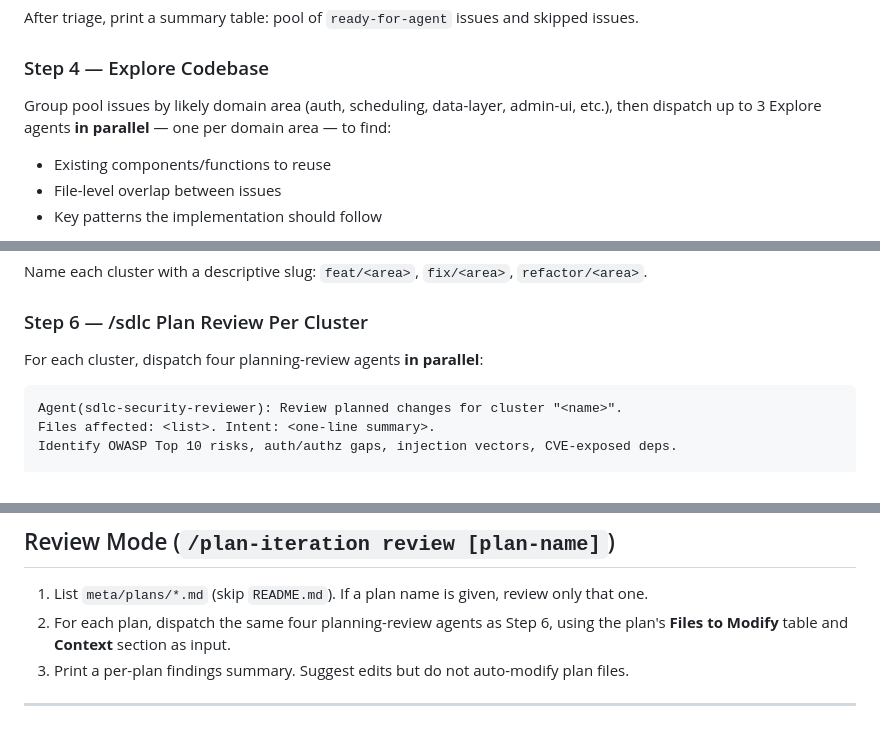
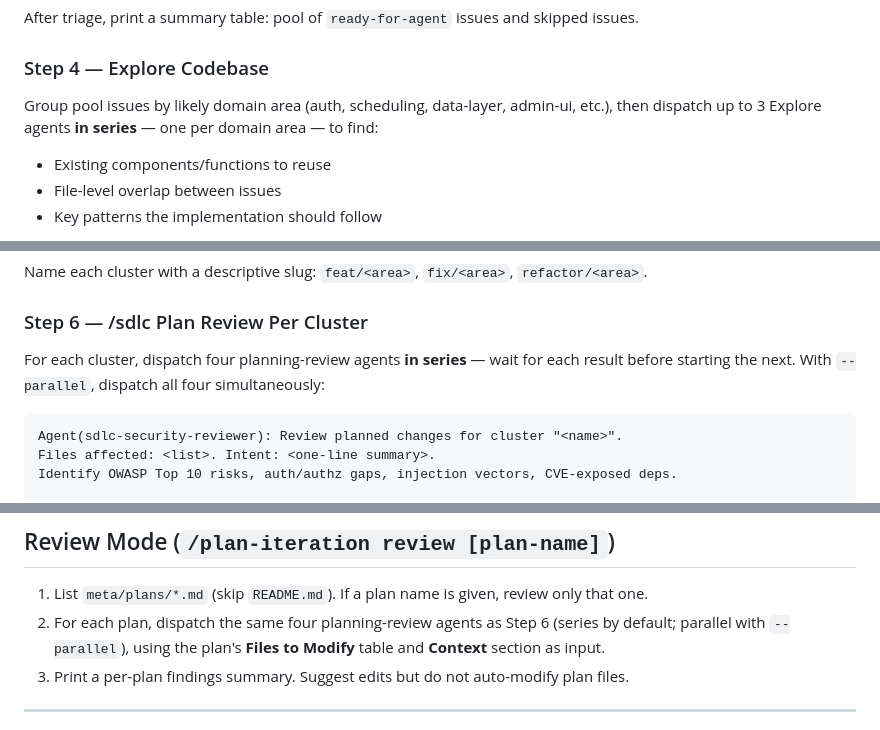
Before and after one commit to msmeeks/claude-tools, a Markdown page: skills/plan-iteration/SKILL.md, 3 parts joined by grey strips. Rendered like a GitHub page.

Commit message:
fix: default plan-iteration review agents to series, add --parallel opt-in
Matches /sdlc behavior — parallel dispatch was removed from SDLC workflows
but plan-iteration still hardcoded it in Steps 4 and 6.

Co-Authored-By: Claude Sonnet 4.6 <noreply@anthropic.com>

````diff
--- a/skills/plan-iteration/SKILL.md
+++ b/skills/plan-iteration/SKILL.md
@@ -58,7 +59,7 @@ After triage, print a summary table: pool of `ready-for-agent` issues and skippe
 ### Step 4 — Explore Codebase
 
 Group pool issues by likely domain area (auth, scheduling, data-layer, admin-ui, etc.),
-then dispatch up to 3 Explore agents **in parallel** — one per domain area — to find:
+then dispatch up to 3 Explore agents **in series** — one per domain area — to find:
 - Existing components/functions to reuse
 - File-level overlap between issues
 - Key patterns the implementation should follow
@@ -83,7 +84,7 @@ Name each cluster with a descriptive slug: `feat/<area>`, `fix/<area>`, `refacto
 
 ### Step 6 — /sdlc Plan Review Per Cluster
 
-For each cluster, dispatch four planning-review agents **in parallel**:
+For each cluster, dispatch four planning-review agents **in series** — wait for each result before starting the next. With `--parallel`, dispatch all four simultaneously:
 
 ```
 Agent(sdlc-security-reviewer): Review planned changes for cluster "<name>".
@@ -147,7 +148,7 @@ Row order must match the **Suggested Order** — `run-next-plan.py` picks plans
 ## Review Mode (`/plan-iteration review [plan-name]`)
 
 1. List `meta/plans/*.md` (skip `README.md`). If a plan name is given, review only that one.
-2. For each plan, dispatch the same four planning-review agents as Step 6,
+2. For each plan, dispatch the same four planning-review agents as Step 6 (series by default; parallel with `--parallel`),
    using the plan's **Files to Modify** table and **Context** section as input.
 3. Print a per-plan findings summary. Suggest edits but do not auto-modify plan files.
 
````
Also changed, not shown: other parts of skills/plan-iteration/SKILL.md (+3 -2 lines).
